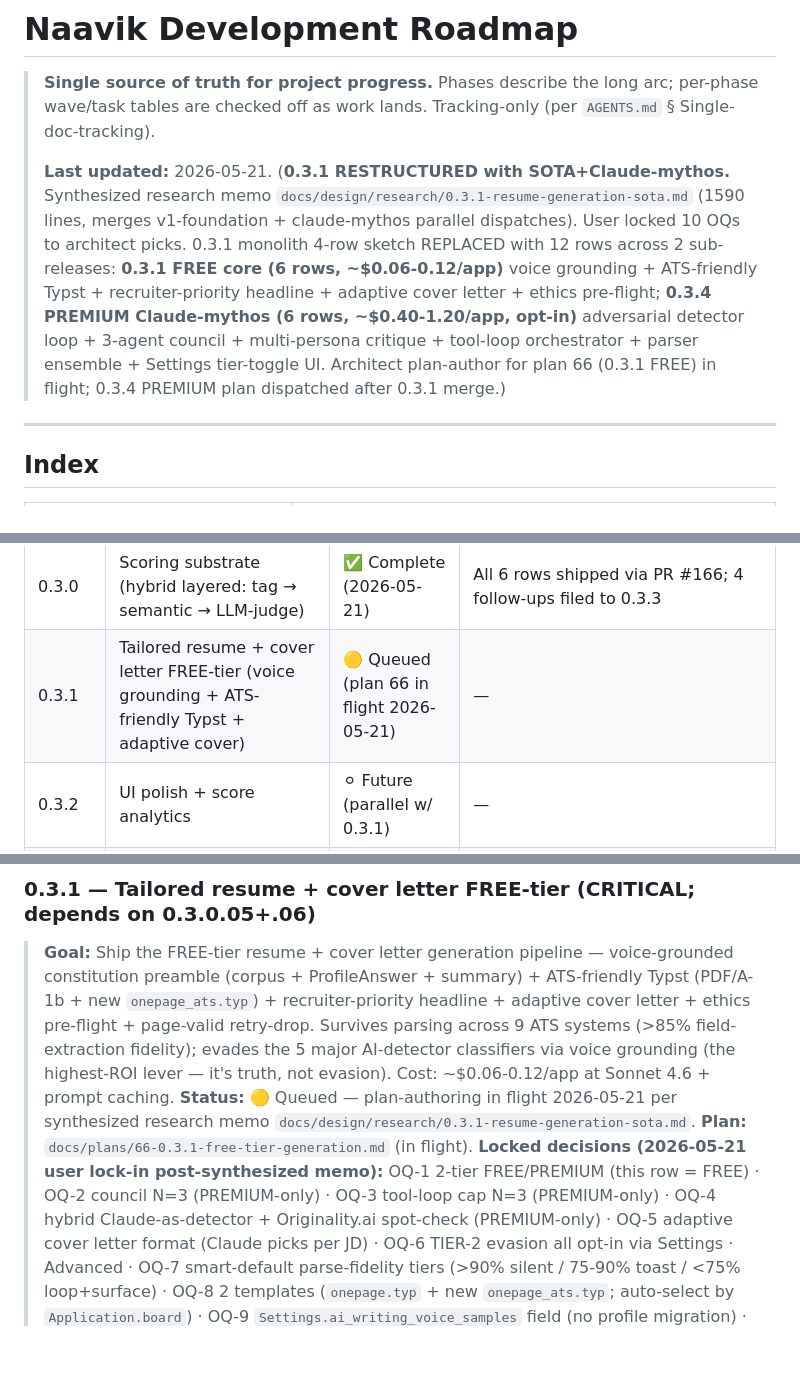
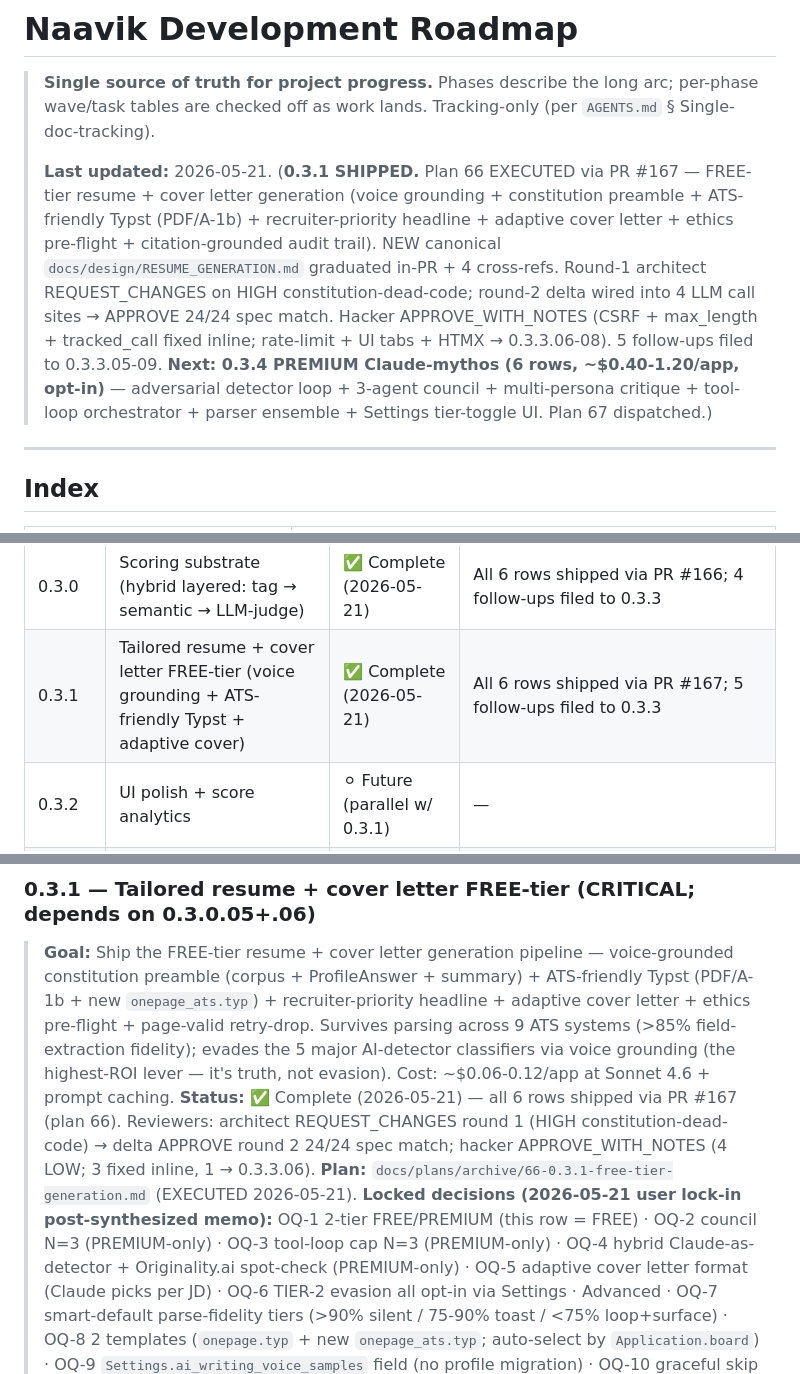
Before and after one commit to crizzy9/naavik, a Markdown page: ROADMAP.md, 3 parts joined by grey strips. Drawn GitHub-style; blank space fills up the shorter version.

```diff
--- a/ROADMAP.md
+++ b/ROADMAP.md
@@ -2,7 +2,7 @@
 
 > **Single source of truth for project progress.** Phases describe the long arc; per-phase wave/task tables are checked off as work lands. Tracking-only (per `AGENTS.md` § Single-doc-tracking).
 >
-> **Last updated:** 2026-05-21. (**0.3.1 RESTRUCTURED with SOTA+Claude-mythos.** Synthesized research memo `docs/design/research/0.3.1-resume-generation-sota.md` (1590 lines, merges v1-foundation + claude-mythos parallel dispatches). User locked 10 OQs to architect picks. 0.3.1 monolith 4-row sketch REPLACED with 12 rows across 2 sub-releases: **0.3.1 FREE core (6 rows, ~$0.06-0.12/app)** voice grounding + ATS-friendly Typst + recruiter-priority headline + adaptive cover letter + ethics pre-flight; **0.3.4 PREMIUM Claude-mythos (6 rows, ~$0.40-1.20/app, opt-in)** adversarial detector loop + 3-agent council + multi-persona critique + tool-loop orchestrator + parser ensemble + Settings tier-toggle UI. Architect plan-author for plan 66 (0.3.1 FREE) in flight; 0.3.4 PREMIUM plan dispatched after 0.3.1 merge.)
+> **Last updated:** 2026-05-21. (**0.3.1 SHIPPED.** Plan 66 EXECUTED via PR #167 — FREE-tier resume + cover letter generation (voice grounding + constitution preamble + ATS-friendly Typst (PDF/A-1b) + recruiter-priority headline + adaptive cover letter + ethics pre-flight + citation-grounded audit trail). NEW canonical `docs/design/RESUME_GENERATION.md` graduated in-PR + 4 cross-refs. Round-1 architect REQUEST_CHANGES on HIGH constitution-dead-code; round-2 delta wired into 4 LLM call sites → APPROVE 24/24 spec match. Hacker APPROVE_WITH_NOTES (CSRF + max_length + tracked_call fixed inline; rate-limit + UI tabs + HTMX → 0.3.3.06-08). 5 follow-ups filed to 0.3.3.05-09. **Next: 0.3.4 PREMIUM Claude-mythos (6 rows, ~$0.40-1.20/app, opt-in)** — adversarial detector loop + 3-agent council + multi-persona critique + tool-loop orchestrator + parser ensemble + Settings tier-toggle UI. Plan 67 dispatched.)
 
 ---
 
@@ -31,7 +31,7 @@
 | 0.2.6 | Tooling cleanup (DEF + A.28a) | ✅ Complete (2026-05-20) | 0.2.6.06/07/08/09 shipped; 0.2.6.01-05 moved to 0.2.7.13-17 |
 | 0.2.7 | Deferred-from-0.2.x catch-all | ✅ Complete (2026-05-21) | All in-cycle rows shipped (incl. design-heavy sweep PRs #162/#163/#164/#165); 6 small follow-ups deferred to 0.8.0.33-38 |
 | 0.3.0 | Scoring substrate (hybrid layered: tag → semantic → LLM-judge) | ✅ Complete (2026-05-21) | All 6 rows shipped via PR #166; 4 follow-ups filed to 0.3.3 |
-| 0.3.1 | Tailored resume + cover letter FREE-tier (voice grounding + ATS-friendly Typst + adaptive cover) | 🟡 Queued (plan 66 in flight 2026-05-21) | — |
+| 0.3.1 | Tailored resume + cover letter FREE-tier (voice grounding + ATS-friendly Typst + adaptive cover) | ✅ Complete (2026-05-21) | All 6 rows shipped via PR #167; 5 follow-ups filed to 0.3.3 |
 | 0.3.2 | UI polish + score analytics | ⚪ Future (parallel w/ 0.3.1) | — |
 | 0.3.3 | Deferred-from-0.3.x catch-all | 🟡 Active (4 rows filed from 0.3.0 reviewers) | — |
 | 0.3.4 | PREMIUM-tier Claude-mythos generation (adversarial detector loop + 3-agent council + multi-persona critique + tool-loop) | ⚪ Future (post-0.3.1; opt-in via Settings) | — |
@@ -372,8 +372,8 @@ Sort key per `docs/design/PHASE_NUMBERING.md` § 1: **release-version ASC → pr
 
 ### 0.3.1 — Tailored resume + cover letter FREE-tier (CRITICAL; depends on 0.3.0.05+.06)
 > **Goal:** Ship the FREE-tier resume + cover letter generation pipeline — voice-grounded constitution preamble (corpus + ProfileAnswer + summary) + ATS-friendly Typst (PDF/A-1b + new `onepage_ats.typ`) + recruiter-priority headline + adaptive cover letter + ethics pre-flight + page-valid retry-drop. Survives parsing across 9 ATS systems (>85% field-extraction fidelity); evades the 5 major AI-detector classifiers via voice grounding (the highest-ROI lever — it's truth, not evasion). Cost: ~$0.06-0.12/app at Sonnet 4.6 + prompt caching.
-> **Status:** 🟡 Queued — plan-authoring in flight 2026-05-21 per synthesized research memo `docs/design/research/0.3.1-resume-generation-sota.md`.
-> **Plan:** `docs/plans/66-0.3.1-free-tier-generation.md` (in flight).
+> **Status:** ✅ Complete (2026-05-21) — all 6 rows shipped via PR #167 (plan 66). Reviewers: architect REQUEST_CHANGES round 1 (HIGH constitution-dead-code) → delta APPROVE round 2 24/24 spec match; hacker APPROVE_WITH_NOTES (4 LOW; 3 fixed inline, 1 → 0.3.3.06).
+> **Plan:** `docs/plans/archive/66-0.3.1-free-tier-generation.md` (EXECUTED 2026-05-21).
 > **Locked decisions (2026-05-21 user lock-in post-synthesized memo):** OQ-1 2-tier FREE/PREMIUM (this row = FREE) · OQ-2 council N=3 (PREMIUM-only) · OQ-3 tool-loop cap N=3 (PREMIUM-only) · OQ-4 hybrid Claude-as-detector + Originality.ai spot-check (PREMIUM-only) · OQ-5 adaptive cover letter format (Claude picks per JD) · OQ-6 TIER-2 evasion all opt-in via Settings · Advanced · OQ-7 smart-default parse-fidelity tiers (>90% silent / 75-90% toast / <75% loop+surface) · OQ-8 2 templates (`onepage.typ` + new `onepage_ats.typ`; auto-select by `Application.board`) · OQ-9 `Settings.ai_writing_voice_samples` field (no profile migration) · OQ-10 graceful skip with warning on cost-cap exhaustion.
 > **Estimated effort:** ~6 dev-days · ~1850 LOC across 6 rows.
 
```
Also changed, not shown: other parts of ROADMAP.md (+11 -6 lines), 2 other files.
